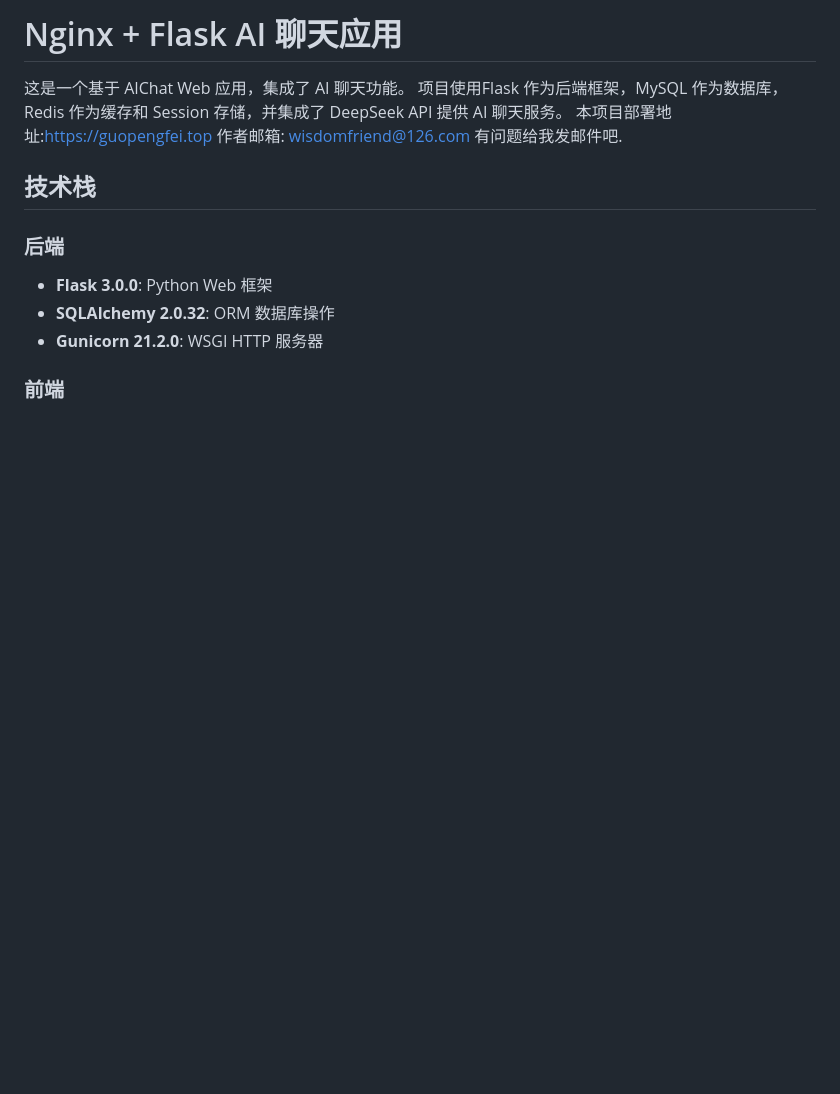
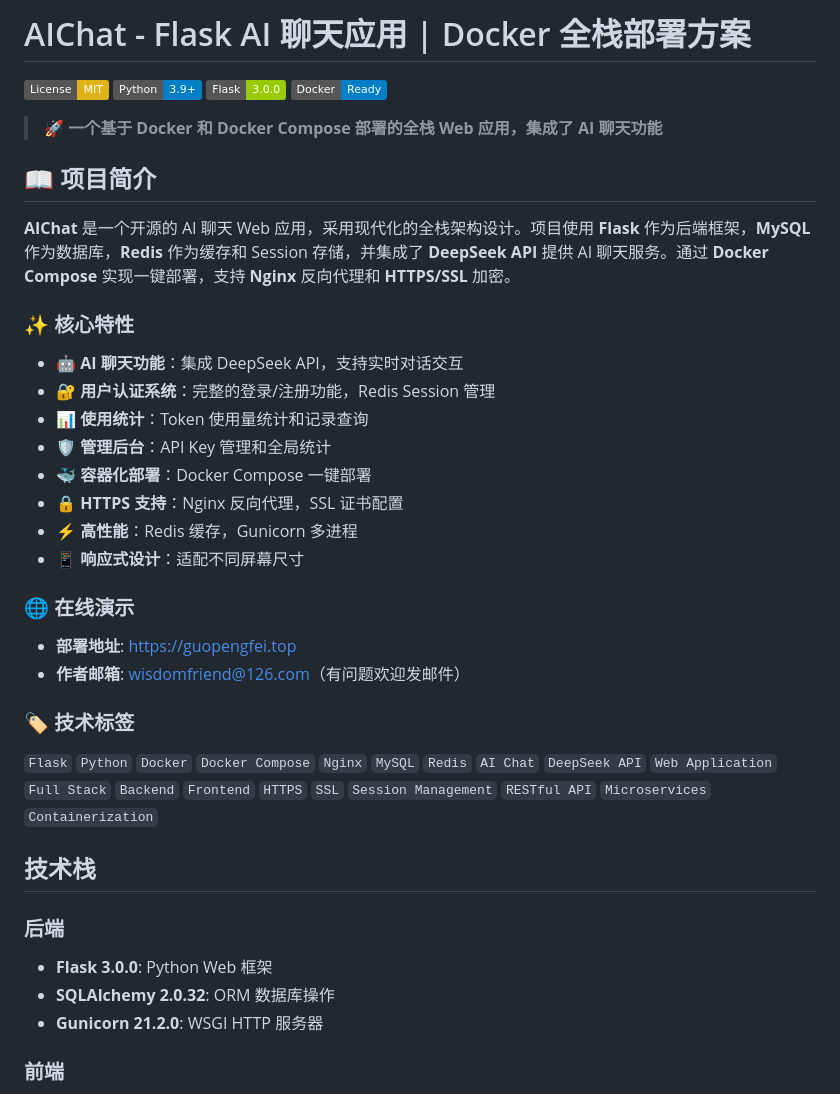
Before and after one commit to wisdomfriend/AIChat, a Markdown page: README.md, the part around the change. Drawn GitHub-style; badges without logos; blank space fills up the shorter version.

Commit message:
1 更新技术说明

```diff
--- a/README.md
+++ b/README.md
@@ -1,9 +1,35 @@
-# Nginx + Flask AI 聊天应用
+# AIChat - Flask AI 聊天应用 | Docker 全栈部署方案
 
-这是一个基于 AIChat Web 应用，集成了 AI 聊天功能。
-项目使用Flask 作为后端框架，MySQL 作为数据库，Redis 作为缓存和 Session 存储，并集成了 DeepSeek API 提供 AI 聊天服务。
-本项目部署地址:https://guopengfei.top
-作者邮箱: wisdomfriend@126.com 有问题给我发邮件吧.
+[![License: MIT](https://img.shields.io/badge/License-MIT-yellow.svg)](https://opensource.org/licenses/MIT)
+[![Python](https://img.shields.io/badge/Python-3.9+-blue.svg)](https://www.python.org/)
+[![Flask](https://img.shields.io/badge/Flask-3.0.0-green.svg)](https://flask.palletsprojects.com/)
+[![Docker](https://img.shields.io/badge/Docker-Ready-blue.svg)](https://www.docker.com/)
+
+> 🚀 **一个基于 Docker 和 Docker Compose 部署的全栈 Web 应用，集成了 AI 聊天功能**
+
+## 📖 项目简介
+
+**AIChat** 是一个开源的 AI 聊天 Web 应用，采用现代化的全栈架构设计。项目使用 **Flask** 作为后端框架，**MySQL** 作为数据库，**Redis** 作为缓存和 Session 存储，并集成了 **DeepSeek API** 提供 AI 聊天服务。通过 **Docker Compose** 实现一键部署，支持 **Nginx** 反向代理和 **HTTPS/SSL** 加密。
+
+### ✨ 核心特性
+
+- 🤖 **AI 聊天功能**：集成 DeepSeek API，支持实时对话交互
+- 🔐 **用户认证系统**：完整的登录/注册功能，Redis Session 管理
+- 📊 **使用统计**：Token 使用量统计和记录查询
+- 🛡️ **管理后台**：API Key 管理和全局统计
+- 🐳 **容器化部署**：Docker Compose 一键部署
+- 🔒 **HTTPS 支持**：Nginx 反向代理，SSL 证书配置
+- ⚡ **高性能**：Redis 缓存，Gunicorn 多进程
+- 📱 **响应式设计**：适配不同屏幕尺寸
+
+### 🌐 在线演示
+
+- **部署地址**: https://guopengfei.top
+- **作者邮箱**: wisdomfriend@126.com（有问题欢迎发邮件）
+
+### 🏷️ 技术标签
+
+`Flask` `Python` `Docker` `Docker Compose` `Nginx` `MySQL` `Redis` `AI Chat` `DeepSeek API` `Web Application` `Full Stack` `Backend` `Frontend` `HTTPS` `SSL` `Session Management` `RESTful API` `Microservices` `Containerization`
 
 ## 技术栈
 
```
